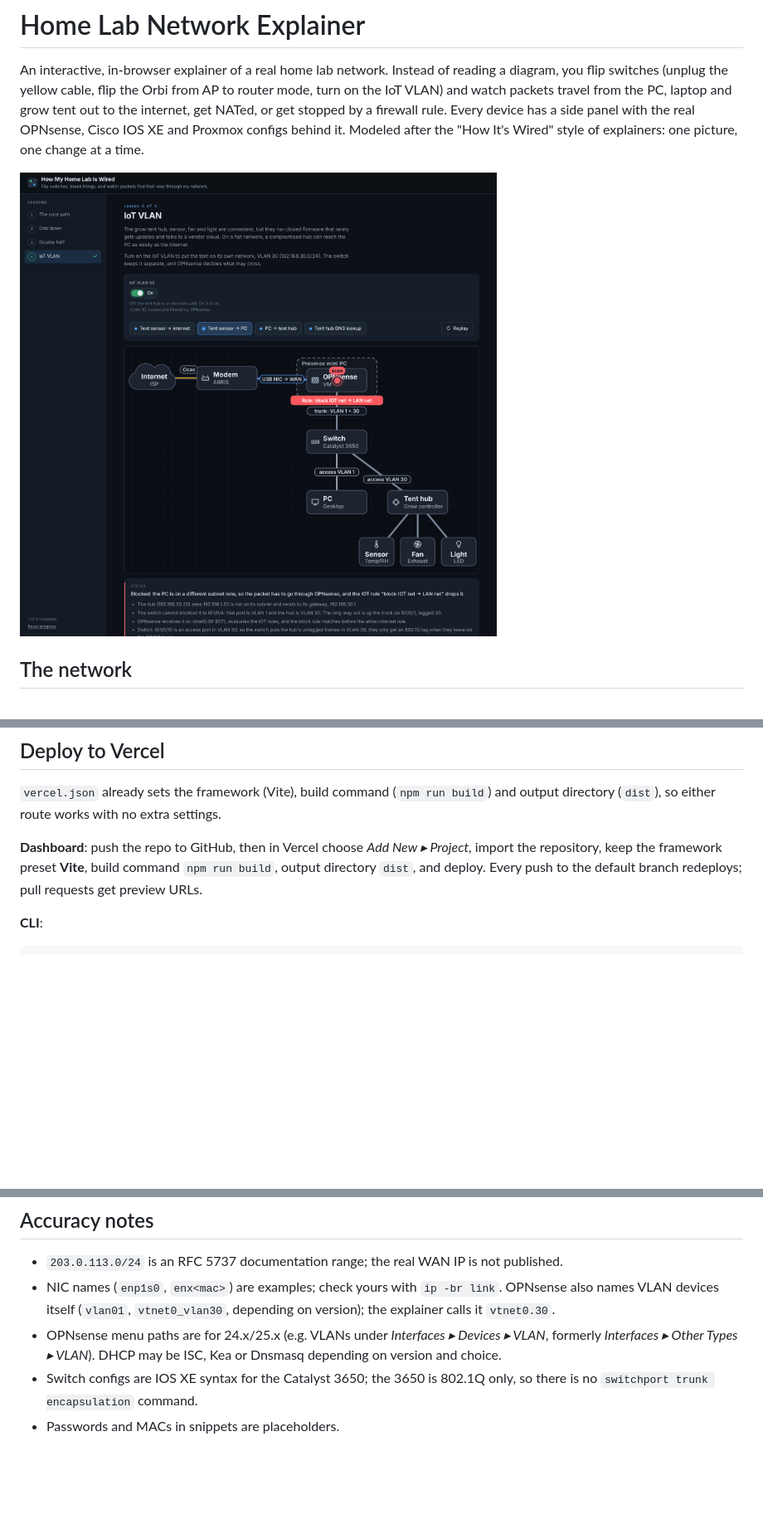
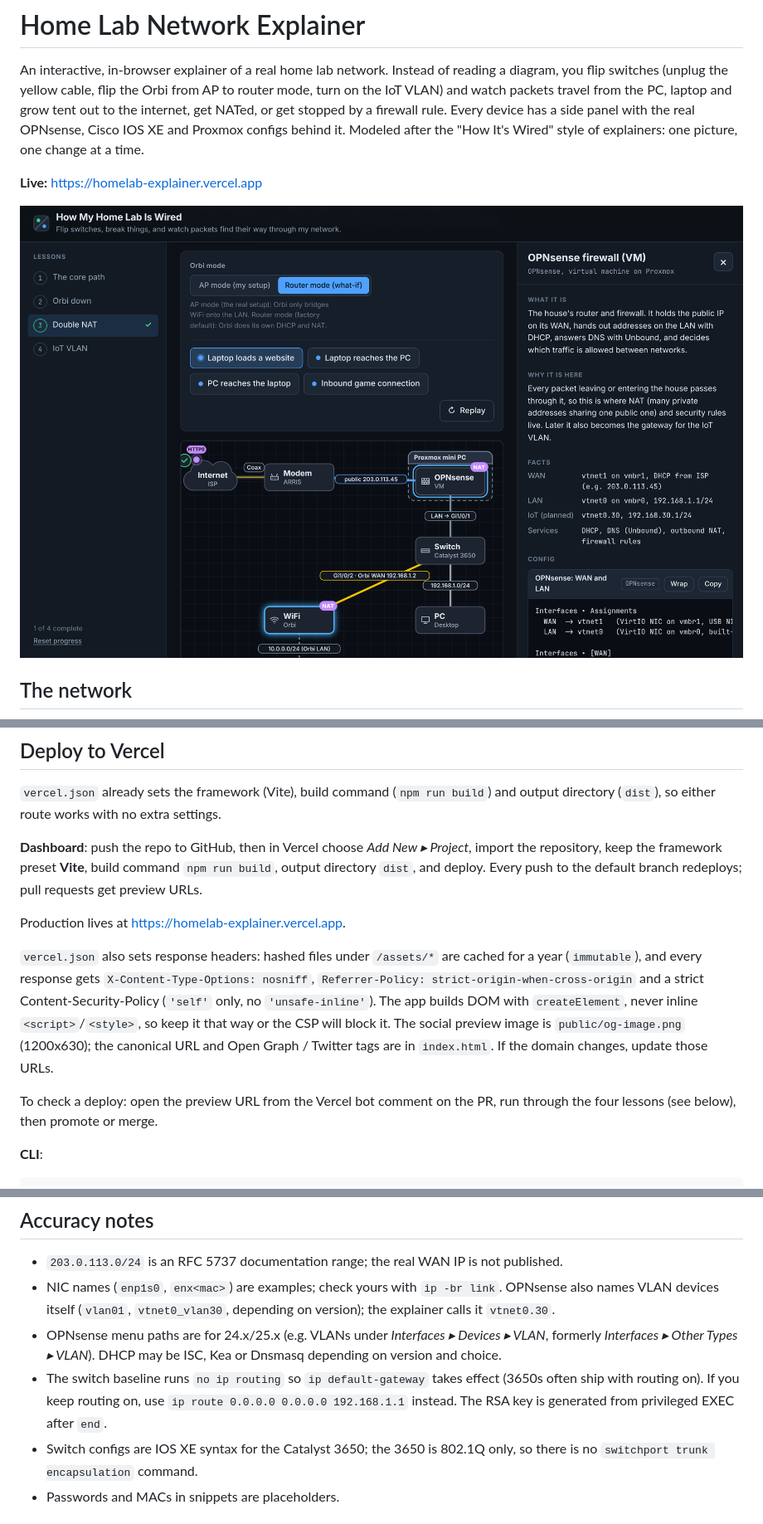
Before and after one commit to bfdwill/homelab-explainer, a Markdown page: README.md, 3 parts joined by grey strips. Shown at 83% size. Drawn GitHub-style; pictures changed too: docs/screenshot.png; blank space fills up the shorter version.

````diff
--- a/README.md
+++ b/README.md
@@ -7,7 +7,9 @@ internet, get NATed, or get stopped by a firewall rule. Every device has a side
 with the real OPNsense, Cisco IOS XE and Proxmox configs behind it. Modeled after the
 "How It's Wired" style of explainers: one picture, one change at a time.
 
-![Screenshot](docs/screenshot.png)
+**Live:** https://homelab-explainer.vercel.app
+
+[![Screenshot: the Double NAT lesson in router mode, with the OPNsense device panel open](docs/screenshot.png)](https://homelab-explainer.vercel.app)
 
 ## The network
 
@@ -121,6 +123,19 @@ import the repository, keep the framework preset **Vite**, build command
 `npm run build`, output directory `dist`, and deploy. Every push to the default branch
 redeploys; pull requests get preview URLs.
 
+Production lives at https://homelab-explainer.vercel.app.
+
+`vercel.json` also sets response headers: hashed files under `/assets/*` are cached for a
+year (`immutable`), and every response gets `X-Content-Type-Options: nosniff`,
+`Referrer-Policy: strict-origin-when-cross-origin` and a strict Content-Security-Policy
+(`'self'` only, no `'unsafe-inline'`). The app builds DOM with `createElement`, never
+inline `<script>`/`<style>`, so keep it that way or the CSP will block it. The social
+preview image is `public/og-image.png` (1200x630); the canonical URL and Open Graph /
+Twitter tags are in `index.html`. If the domain changes, update those URLs.
+
+To check a deploy: open the preview URL from the Vercel bot comment on the PR, run
+through the four lessons (see below), then promote or merge.
+
 **CLI**:
 
 ```sh
@@ -138,6 +153,9 @@ vercel --prod   # deploy to production
 - OPNsense menu paths are for 24.x/25.x (e.g. VLANs under *Interfaces ▸ Devices ▸ VLAN*,
   formerly *Interfaces ▸ Other Types ▸ VLAN*). DHCP may be ISC, Kea or Dnsmasq depending on
   version and choice.
+- The switch baseline runs `no ip routing` so `ip default-gateway` takes effect (3650s often
+  ship with routing on). If you keep routing on, use `ip route 0.0.0.0 0.0.0.0 192.168.1.1`
+  instead. The RSA key is generated from privileged EXEC after `end`.
 - Switch configs are IOS XE syntax for the Catalyst 3650; the 3650 is 802.1Q only, so there
   is no `switchport trunk encapsulation` command.
 - Passwords and MACs in snippets are placeholders.
````
Also changed, not shown: public/og-image.png (added), 3 other files.
